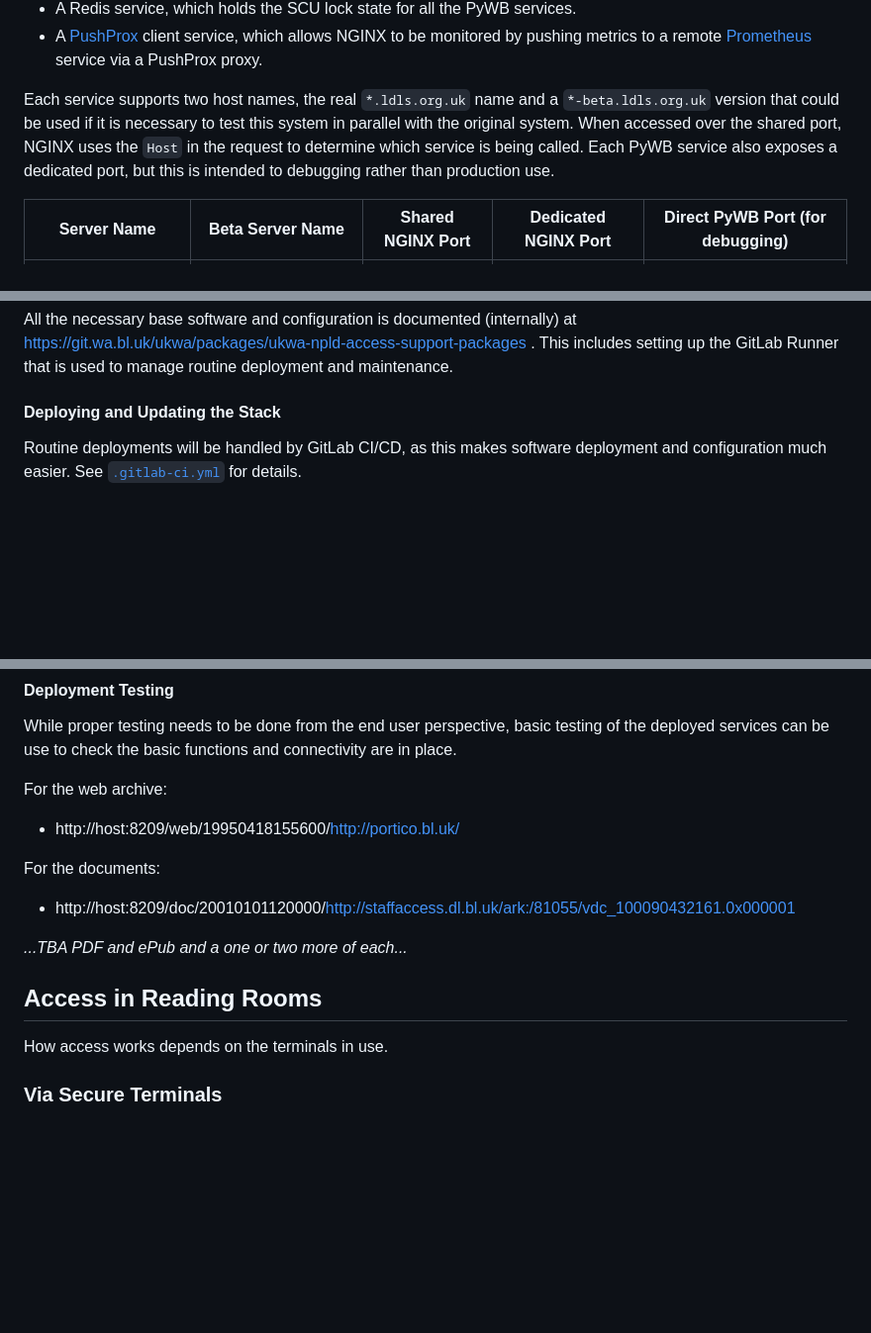
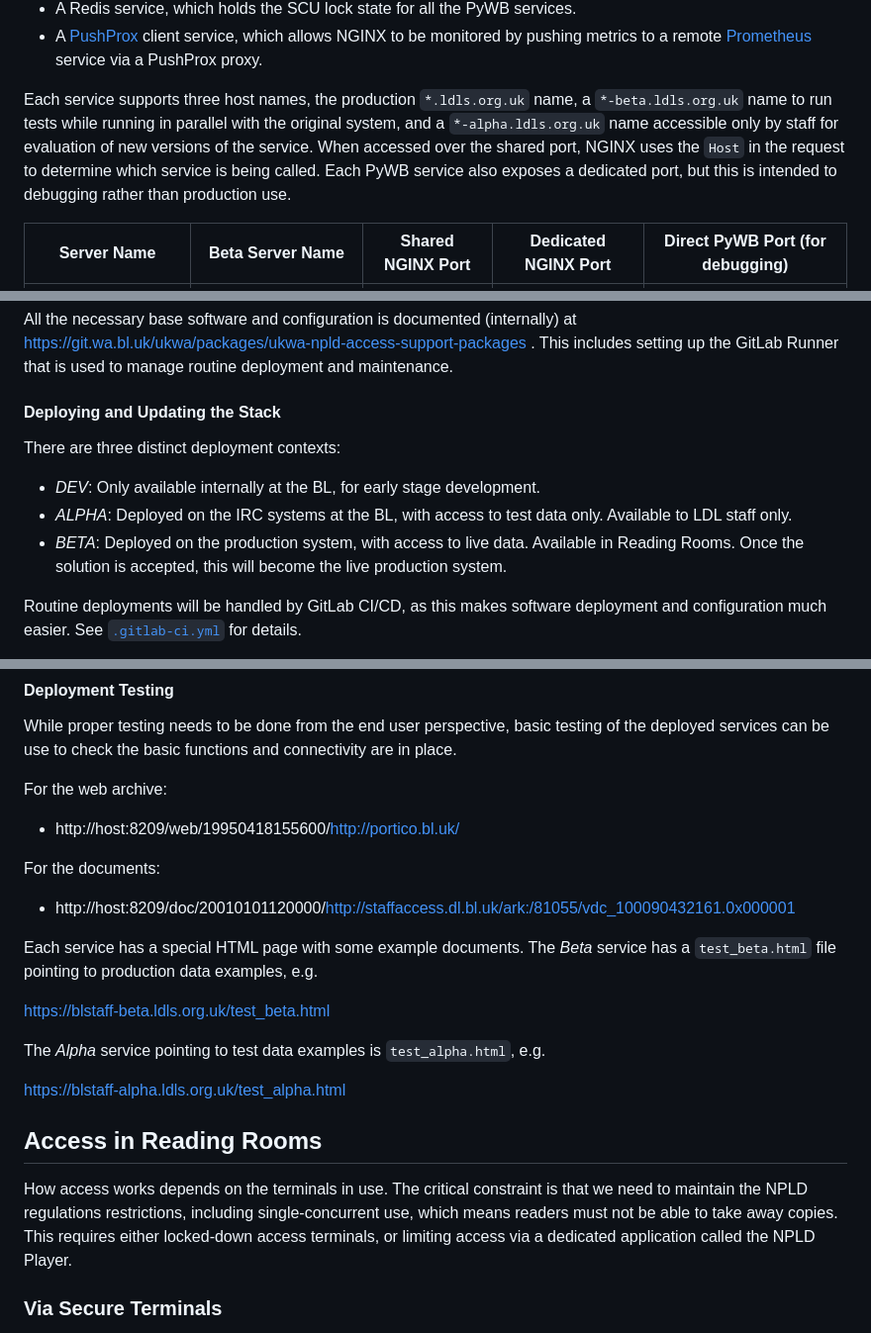
Before and after one commit to ukwa/npld-access-stack, a Markdown page: README.md, 3 parts joined by grey strips. Shown at 99% size. Drawn GitHub-style; blank space fills up the shorter version.

```diff
--- a/README.md
+++ b/README.md
@@ -111,7 +107,7 @@ To provide the central services on the _BSP Stack_ and _STP Stack_, each stack r
 - A Redis service, which holds the SCU lock state for all the PyWB services.
 - A [PushProx](https://github.com/prometheus-community/PushProx) client service, which allows NGINX to be monitored by pushing metrics to a remote [Prometheus](https://prometheus.io/) service via a PushProx proxy.
 
-Each service supports two host names, the real `*.ldls.org.uk` name and a `*-beta.ldls.org.uk` version that could be used if it is necessary to test this system in parallel with the original system.  When accessed over the shared port, NGINX uses the `Host` in the request to determine which service is being called. Each PyWB service also exposes a dedicated port, but this is intended to debugging rather than production use.
+Each service supports three host names, the production `*.ldls.org.uk` name, a `*-beta.ldls.org.uk` name to run tests while running in parallel with the original system, and a `*-alpha.ldls.org.uk` name accessible only by staff for evaluation of new versions of the service.  When accessed over the shared port, NGINX uses the `Host` in the request to determine which service is being called. Each PyWB service also exposes a dedicated port, but this is intended to debugging rather than production use.
 
 
 | Server Name           | Beta Server Name            | Shared NGINX Port | Dedicated NGINX Port | Direct PyWB Port (for debugging) |
@@ -159,6 +155,12 @@ When running operations on the server, the operator should use a non-root user a
 All the necessary base software and configuration is documented (internally) at https://git.wa.bl.uk/ukwa/packages/ukwa-npld-access-support-packages .  This includes setting up the GitLab Runner that is used to manage routine deployment and maintenance.
 
 #### Deploying and Updating the Stack
+
+There are three distinct deployment contexts:
+
+- _DEV_: Only available internally at the BL, for early stage development.
+- _ALPHA_: Deployed on the IRC systems at the BL, with access to test data only. Available to LDL staff only.
+- _BETA_: Deployed on the production system, with access to live data. Available in Reading Rooms.  Once the solution is accepted, this will become the live production system.
 
 Routine deployments will be handled by GitLab CI/CD, as this makes software deployment and configuration much easier. See [`.gitlab-ci.yml`](./.gitlab-ci.yml) for details.
 
@@ -316,14 +320,19 @@ For the documents:
 
 - http://host:8209/doc/20010101120000/http://staffaccess.dl.bl.uk/ark:/81055/vdc_100090432161.0x000001
 
+Each service has a special HTML page with some example documents.  The _Beta_ service has a `test_beta.html` file pointing to production data examples, e.g.
 
-_...TBA PDF and ePub and a one or two more of each..._
+<https://blstaff-beta.ldls.org.uk/test_beta.html>
+
+The _Alpha_ service pointing to test data examples is `test_alpha.html`, e.g.
+
+<https://blstaff-alpha.ldls.org.uk/test_alpha.html>
 
 
 Access in Reading Rooms
 ------------------------
 
-How access works depends on the terminals in use.
+How access works depends on the terminals in use.  The critical constraint is that we need to maintain the NPLD regulations restrictions, including single-concurrent use, which means readers must not be able to take away copies. This requires either locked-down access terminals, or limiting access via a dedicated application called the NPLD Player.
 
 ### Via Secure Terminals
 
```
Also changed, not shown: other parts of README.md (+25 -12 lines).
